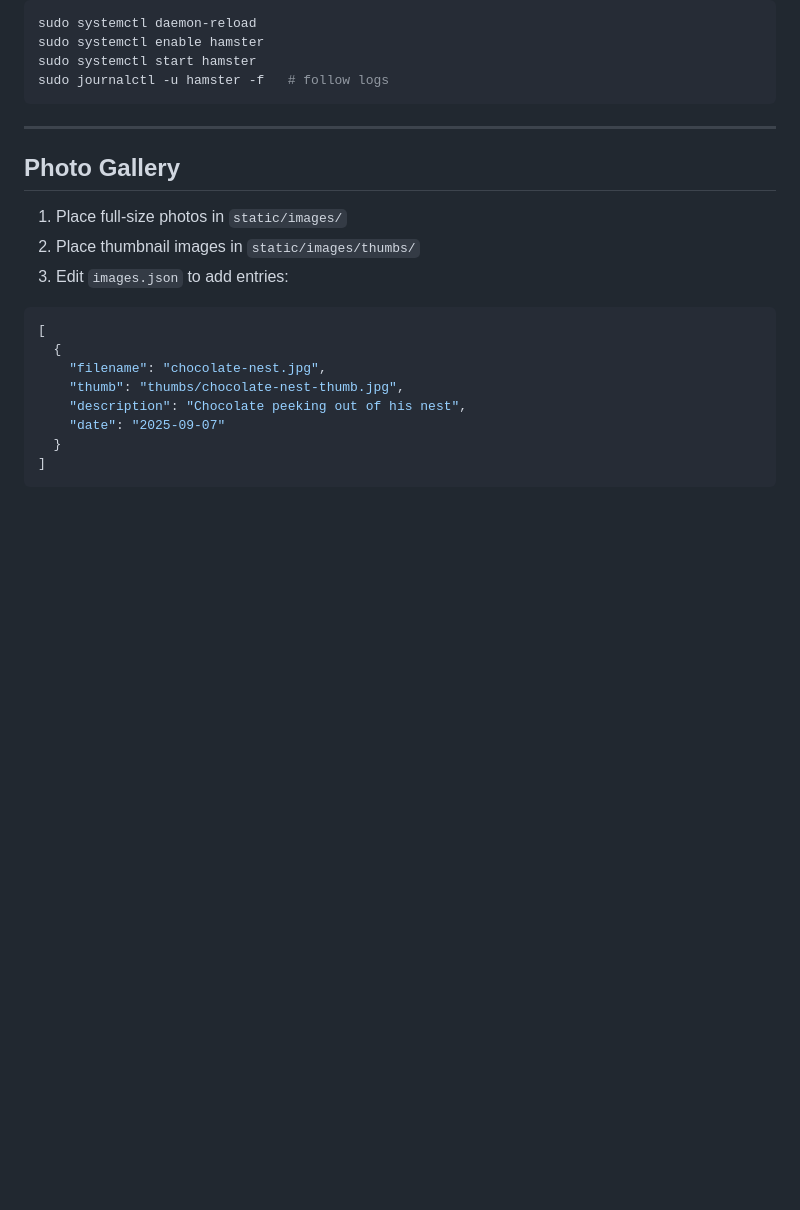
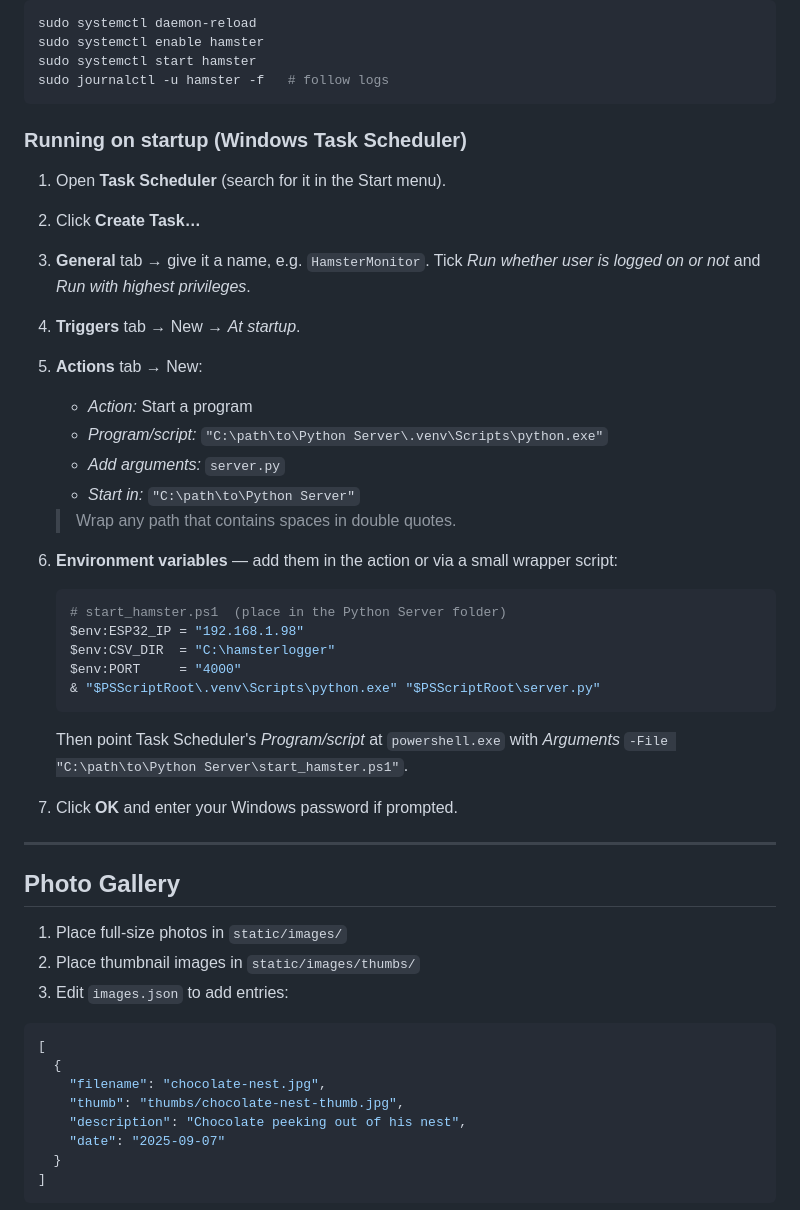
Before and after one commit to jamesjhs/Hamster, a Markdown page: Python Server/SETUP.md, the part around one of its changes. GitHub-like rendering; blank space fills up the shorter version.

````diff
--- a/Python Server/SETUP.md
+++ b/Python Server/SETUP.md
@@ -116,6 +170,34 @@ sudo systemctl enable hamster
 sudo systemctl start hamster
 sudo journalctl -u hamster -f   # follow logs
 ```
+
+### Running on startup (Windows Task Scheduler)
+
+1. Open **Task Scheduler** (search for it in the Start menu).
+2. Click **Create Task…**
+3. **General** tab → give it a name, e.g. `HamsterMonitor`.  Tick
+   *Run whether user is logged on or not* and *Run with highest privileges*.
+4. **Triggers** tab → New → *At startup*.
+5. **Actions** tab → New:
+   - *Action:* Start a program
+   - *Program/script:* `"C:\path\to\Python Server\.venv\Scripts\python.exe"`
+   - *Add arguments:* `server.py`
+   - *Start in:* `"C:\path\to\Python Server"`
+   > Wrap any path that contains spaces in double quotes.
+6. **Environment variables** — add them in the action or via a small
+   wrapper script:
+
+   ```powershell
+   # start_hamster.ps1  (place in the Python Server folder)
+   $env:ESP32_IP = "192.168.1.98"
+   $env:CSV_DIR  = "C:\hamsterlogger"
+   $env:PORT     = "4000"
+   & "$PSScriptRoot\.venv\Scripts\python.exe" "$PSScriptRoot\server.py"
+   ```
+
+   Then point Task Scheduler's *Program/script* at `powershell.exe` with
+   *Arguments* `-File "C:\path\to\Python Server\start_hamster.ps1"`.
+7. Click **OK** and enter your Windows password if prompted.
 
 ---
 
````
Also changed, not shown: other parts of Python Server/SETUP.md (+58 -4 lines).
